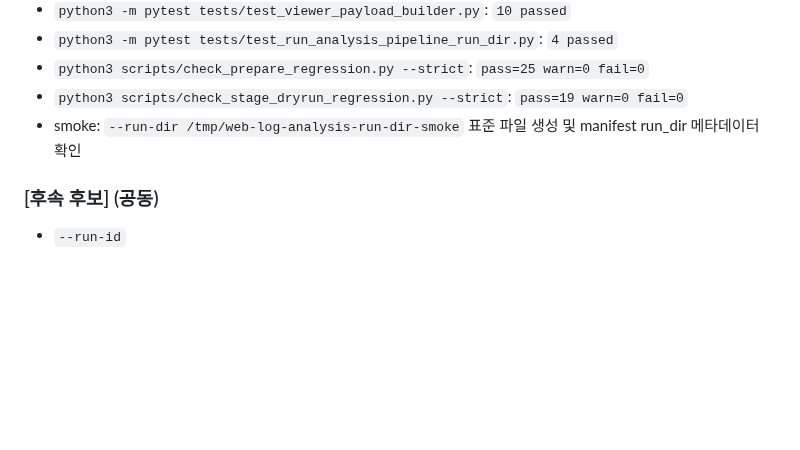
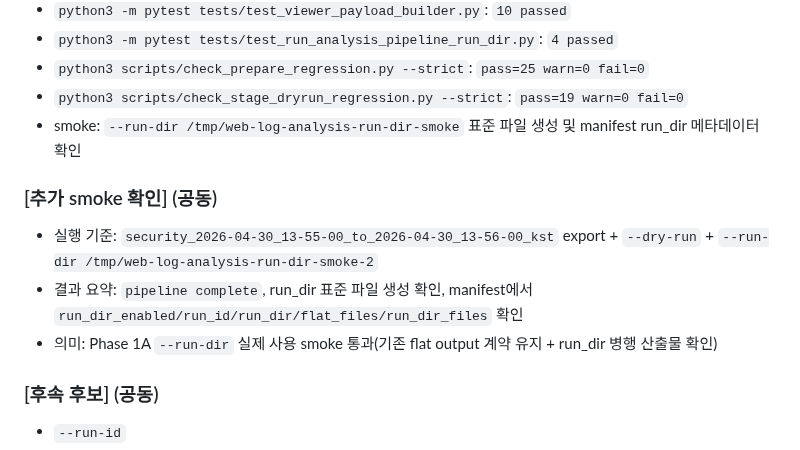
Before and after one commit to vachaf/project, a Markdown page: 작업일지/0509.md, the part around the change. Drawn GitHub-style; blank space fills up the shorter version.

Commit message:
docs: record run directory smoke verification

```diff
--- a/작업일지/0509.md
+++ b/작업일지/0509.md
@@ -162,6 +162,11 @@
 * `python3 scripts/check_stage_dryrun_regression.py --strict`: `pass=19 warn=0 fail=0`
 * smoke: `--run-dir /tmp/web-log-analysis-run-dir-smoke` 표준 파일 생성 및 manifest run_dir 메타데이터 확인
 
+### [추가 smoke 확인] (공동)
+* 실행 기준: `security_2026-04-30_13-55-00_to_2026-04-30_13-56-00_kst` export + `--dry-run` + `--run-dir /tmp/web-log-analysis-run-dir-smoke-2`
+* 결과 요약: `pipeline complete`, run_dir 표준 파일 생성 확인, manifest에서 `run_dir_enabled/run_id/run_dir/flat_files/run_dir_files` 확인
+* 의미: Phase 1A `--run-dir` 실제 사용 smoke 통과(기존 flat output 계약 유지 + run_dir 병행 산출물 확인)
+
 ### [후속 후보] (공동)
 * `--run-id`
 * `--overwrite`
```
Also changed, not shown: docs/planning/99_비교실험_후속개선_TODO.md (+1 -0 lines), docs/진행상황.md (+1 -0 lines).
